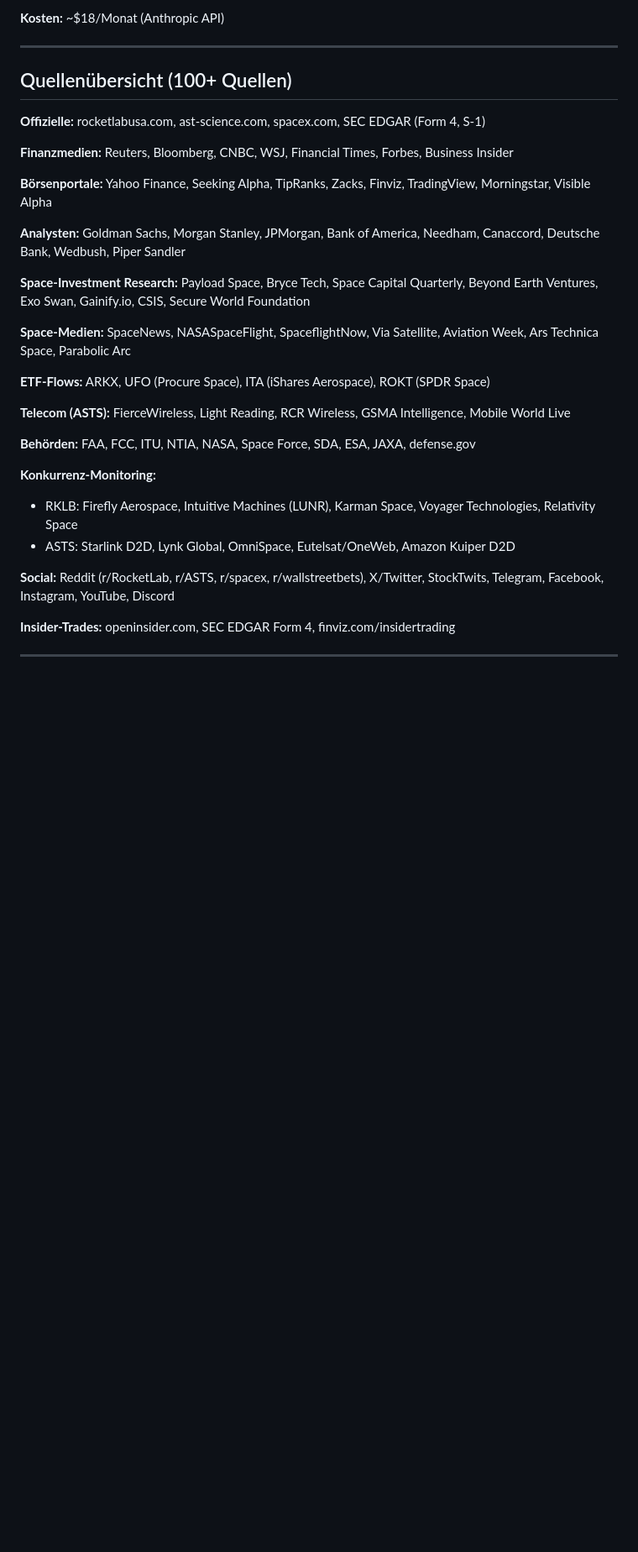
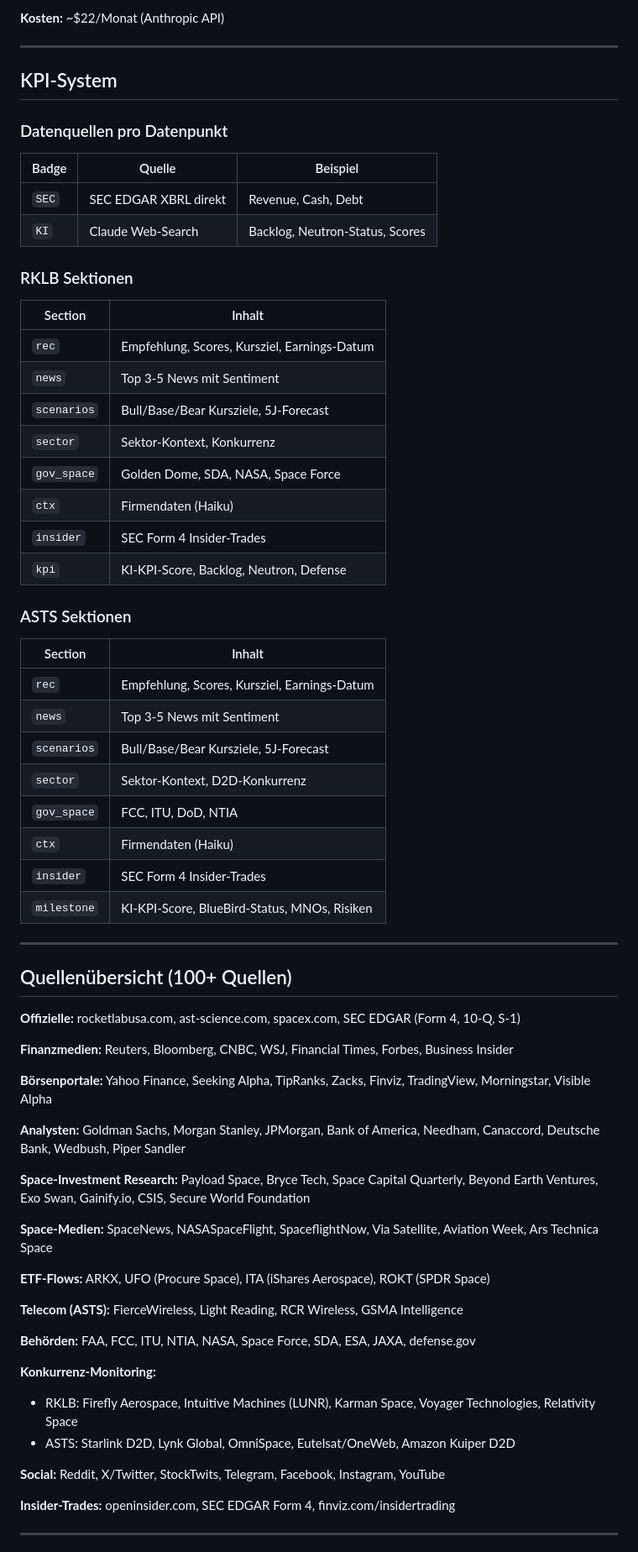
Before and after one commit to dietergdood/space-dashboard, a Markdown page: README.md, the part around one of its changes. Shown at 84% size. GitHub-like rendering; blank space fills up the shorter version.

```diff
--- a/README.md
+++ b/README.md
@@ -142,11 +187,45 @@ git push origin main
 
-**Kosten:** ~$18/Monat (Anthropic API)
+**Kosten:** ~$22/Monat (Anthropic API)
+
+---
+
+## KPI-System
+
+### Datenquellen pro Datenpunkt
+| Badge | Quelle | Beispiel |
+|--|--|--|
+| `SEC` | SEC EDGAR XBRL direkt | Revenue, Cash, Debt |
+| `KI` | Claude Web-Search | Backlog, Neutron-Status, Scores |
+
+### RKLB Sektionen
+| Section | Inhalt |
+|--|--|
+| `rec` | Empfehlung, Scores, Kursziel, Earnings-Datum |
+| `news` | Top 3-5 News mit Sentiment |
+| `scenarios` | Bull/Base/Bear Kursziele, 5J-Forecast |
+| `sector` | Sektor-Kontext, Konkurrenz |
+| `gov_space` | Golden Dome, SDA, NASA, Space Force |
+| `ctx` | Firmendaten (Haiku) |
+| `insider` | SEC Form 4 Insider-Trades |
+| `kpi` | KI-KPI-Score, Backlog, Neutron, Defense |
+
+### ASTS Sektionen
+| Section | Inhalt |
+|--|--|
+| `rec` | Empfehlung, Scores, Kursziel, Earnings-Datum |
+| `news` | Top 3-5 News mit Sentiment |
+| `scenarios` | Bull/Base/Bear Kursziele, 5J-Forecast |
+| `sector` | Sektor-Kontext, D2D-Konkurrenz |
+| `gov_space` | FCC, ITU, DoD, NTIA |
+| `ctx` | Firmendaten (Haiku) |
+| `insider` | SEC Form 4 Insider-Trades |
+| `milestone` | KI-KPI-Score, BlueBird-Status, MNOs, Risiken |
 
 ---
 
 ## Quellenübersicht (100+ Quellen)
 
-**Offizielle:** rocketlabusa.com, ast-science.com, spacex.com, SEC EDGAR (Form 4, S-1)
+**Offizielle:** rocketlabusa.com, ast-science.com, spacex.com, SEC EDGAR (Form 4, 10-Q, S-1)
 
 **Finanzmedien:** Reuters, Bloomberg, CNBC, WSJ, Financial Times, Forbes, Business Insider
 
@@ -156,11 +235,11 @@ git push origin main
 
 **Space-Investment Research:** Payload Space, Bryce Tech, Space Capital Quarterly, Beyond Earth Ventures, Exo Swan, Gainify.io, CSIS, Secure World Foundation
 
-**Space-Medien:** SpaceNews, NASASpaceFlight, SpaceflightNow, Via Satellite, Aviation Week, Ars Technica Space, Parabolic Arc
+**Space-Medien:** SpaceNews, NASASpaceFlight, SpaceflightNow, Via Satellite, Aviation Week, Ars Technica Space
 
 **ETF-Flows:** ARKX, UFO (Procure Space), ITA (iShares Aerospace), ROKT (SPDR Space)
 
-**Telecom (ASTS):** FierceWireless, Light Reading, RCR Wireless, GSMA Intelligence, Mobile World Live
+**Telecom (ASTS):** FierceWireless, Light Reading, RCR Wireless, GSMA Intelligence
 
 **Behörden:** FAA, FCC, ITU, NTIA, NASA, Space Force, SDA, ESA, JAXA, defense.gov
 
@@ -168,7 +247,7 @@ git push origin main
 - RKLB: Firefly Aerospace, Intuitive Machines (LUNR), Karman Space, Voyager Technologies, Relativity Space
 - ASTS: Starlink D2D, Lynk Global, OmniSpace, Eutelsat/OneWeb, Amazon Kuiper D2D
 
-**Social:** Reddit (r/RocketLab, r/ASTS, r/spacex, r/wallstreetbets), X/Twitter, StockTwits, Telegram, Facebook, Instagram, YouTube, Discord
+**Social:** Reddit, X/Twitter, StockTwits, Telegram, Facebook, Instagram, YouTube
 
 **Insider-Trades:** openinsider.com, SEC EDGAR Form 4, finviz.com/insidertrading
 
```
Also changed, not shown: other parts of README.md (+64 -12 lines).
